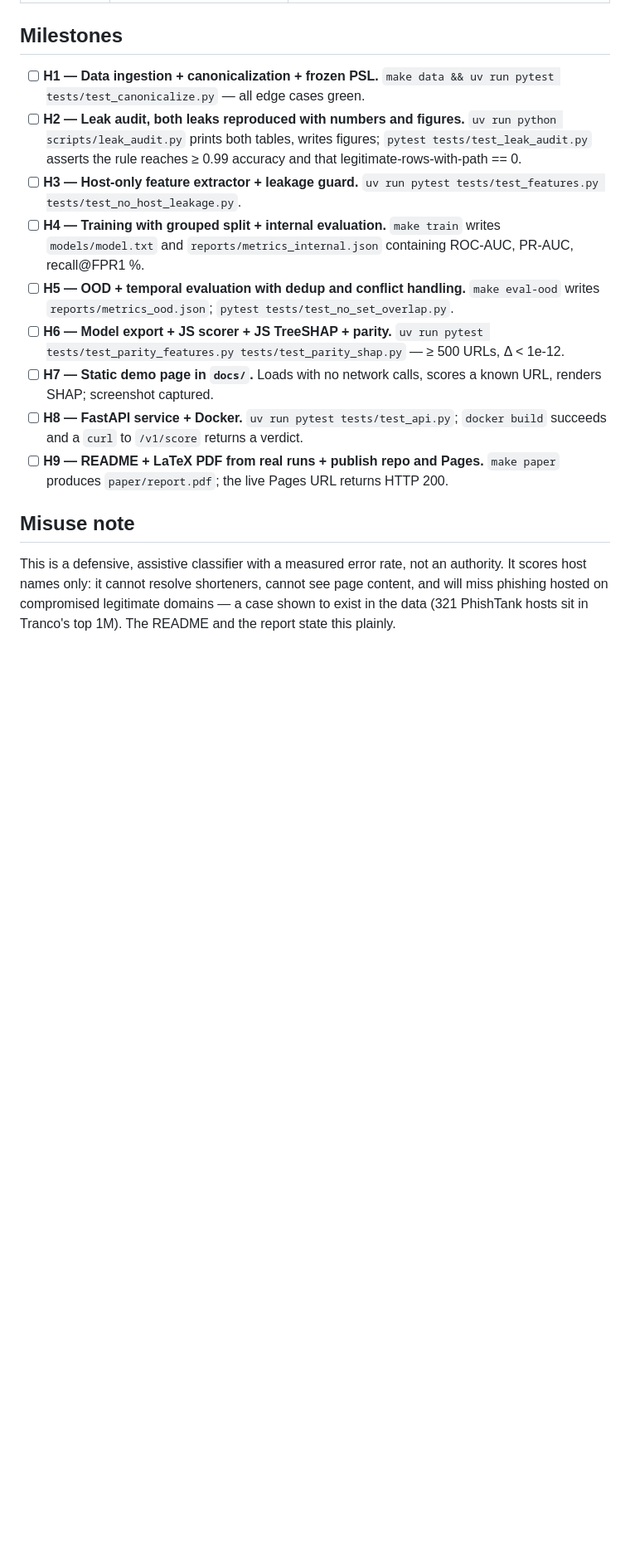
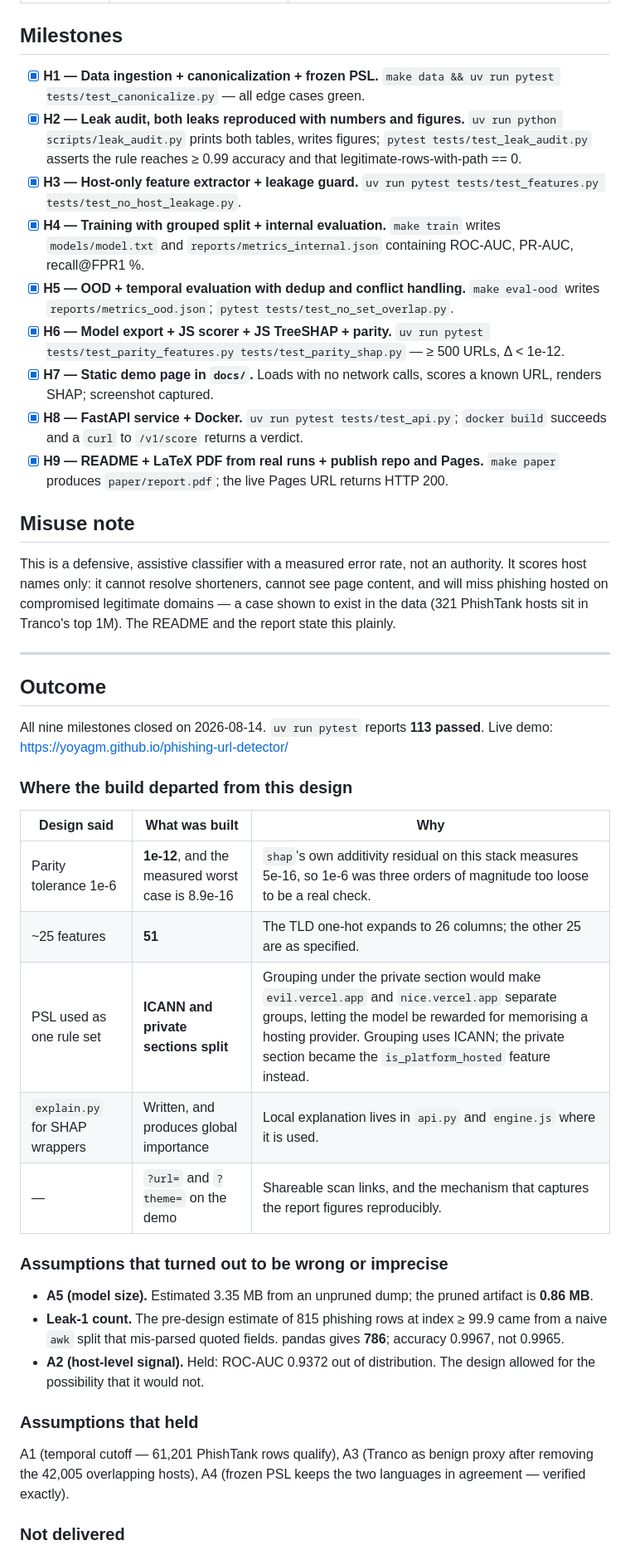
Before and after one commit to Yoyagm/phishing-url-detector, a Markdown page: docs/specs/phishing-url-detector.md, the part around one of its changes. Shown at 83% size. GitHub-like rendering; blank space fills up the shorter version.

```diff
--- a/docs/specs/phishing-url-detector.md
+++ b/docs/specs/phishing-url-detector.md
@@ -242,26 +243,26 @@ tests/           test_canonicalize.py test_features.py test_no_host_leakage.py
 
 ## Milestones
 
-- [ ] **H1 — Data ingestion + canonicalization + frozen PSL.**
+- [x] **H1 — Data ingestion + canonicalization + frozen PSL.**
       `make data && uv run pytest tests/test_canonicalize.py` — all edge cases green.
-- [ ] **H2 — Leak audit, both leaks reproduced with numbers and figures.**
+- [x] **H2 — Leak audit, both leaks reproduced with numbers and figures.**
       `uv run python scripts/leak_audit.py` prints both tables, writes figures;
       `pytest tests/test_leak_audit.py` asserts the rule reaches ≥ 0.99 accuracy and that
       legitimate-rows-with-path == 0.
-- [ ] **H3 — Host-only feature extractor + leakage guard.**
+- [x] **H3 — Host-only feature extractor + leakage guard.**
       `uv run pytest tests/test_features.py tests/test_no_host_leakage.py`.
-- [ ] **H4 — Training with grouped split + internal evaluation.**
+- [x] **H4 — Training with grouped split + internal evaluation.**
       `make train` writes `models/model.txt` and `reports/metrics_internal.json`
       containing ROC-AUC, PR-AUC, recall@FPR1 %.
-- [ ] **H5 — OOD + temporal evaluation with dedup and conflict handling.**
+- [x] **H5 — OOD + temporal evaluation with dedup and conflict handling.**
       `make eval-ood` writes `reports/metrics_ood.json`; `pytest tests/test_no_set_overlap.py`.
-- [ ] **H6 — Model export + JS scorer + JS TreeSHAP + parity.**
+- [x] **H6 — Model export + JS scorer + JS TreeSHAP + parity.**
       `uv run pytest tests/test_parity_features.py tests/test_parity_shap.py` — ≥ 500 URLs, Δ < 1e-12.
-- [ ] **H7 — Static demo page in `docs/`.**
+- [x] **H7 — Static demo page in `docs/`.**
       Loads with no network calls, scores a known URL, renders SHAP; screenshot captured.
-- [ ] **H8 — FastAPI service + Docker.**
+- [x] **H8 — FastAPI service + Docker.**
       `uv run pytest tests/test_api.py`; `docker build` succeeds and a `curl` to `/v1/score` returns a verdict.
-- [ ] **H9 — README + LaTeX PDF from real runs + publish repo and Pages.**
+- [x] **H9 — README + LaTeX PDF from real runs + publish repo and Pages.**
       `make paper` produces `paper/report.pdf`; the live Pages URL returns HTTP 200.
 
 ## Misuse note
@@ -270,3 +271,37 @@ This is a defensive, assistive classifier with a measured error rate, not an aut
 It scores host names only: it cannot resolve shorteners, cannot see page content, and will
 miss phishing hosted on compromised legitimate domains — a case shown to exist in the data
 (321 PhishTank hosts sit in Tranco's top 1M). The README and the report state this plainly.
+
+
+---
+
+## Outcome
+
+All nine milestones closed on 2026-08-14. `uv run pytest` reports **113 passed**.
+Live demo: <https://yoyagm.github.io/phishing-url-detector/>
+
+### Where the build departed from this design
+
+| Design said | What was built | Why |
+|---|---|---|
+| Parity tolerance 1e-6 | **1e-12**, and the measured worst case is 8.9e-16 | `shap`'s own additivity residual on this stack measures 5e-16, so 1e-6 was three orders of magnitude too loose to be a real check. |
+| ~25 features | **51** | The TLD one-hot expands to 26 columns; the other 25 are as specified. |
+| PSL used as one rule set | **ICANN and private sections split** | Grouping under the private section would make `evil.vercel.app` and `nice.vercel.app` separate groups, letting the model be rewarded for memorising a hosting provider. Grouping uses ICANN; the private section became the `is_platform_hosted` feature instead. |
+| `explain.py` for SHAP wrappers | Written, and produces global importance | Local explanation lives in `api.py` and `engine.js` where it is used. |
+| — | `?url=` and `?theme=` on the demo | Shareable scan links, and the mechanism that captures the report figures reproducibly. |
+
+### Assumptions that turned out to be wrong or imprecise
+
+- **A5 (model size).** Estimated 3.35 MB from an unpruned dump; the pruned artifact is **0.86 MB**.
+- **Leak-1 count.** The pre-design estimate of 815 phishing rows at index ≥ 99.9 came from a naive
+  `awk` split that mis-parsed quoted fields. pandas gives **786**; accuracy 0.9967, not 0.9965.
+- **A2 (host-level signal).** Held: ROC-AUC 0.9372 out of distribution. The design allowed for the
+  possibility that it would not.
+
+### Assumptions that held
+
+A1 (temporal cutoff — 61,201 PhishTank rows qualify), A3 (Tranco as benign proxy after removing the
+42,005 overlapping hosts), A4 (frozen PSL keeps the two languages in agreement — verified exactly).
+
+### Not delivered
+
```
Also changed, not shown: other parts of docs/specs/phishing-url-detector.md (+6 -1 lines), docs/PROGRESS.md (added, +66 -0 lines).
